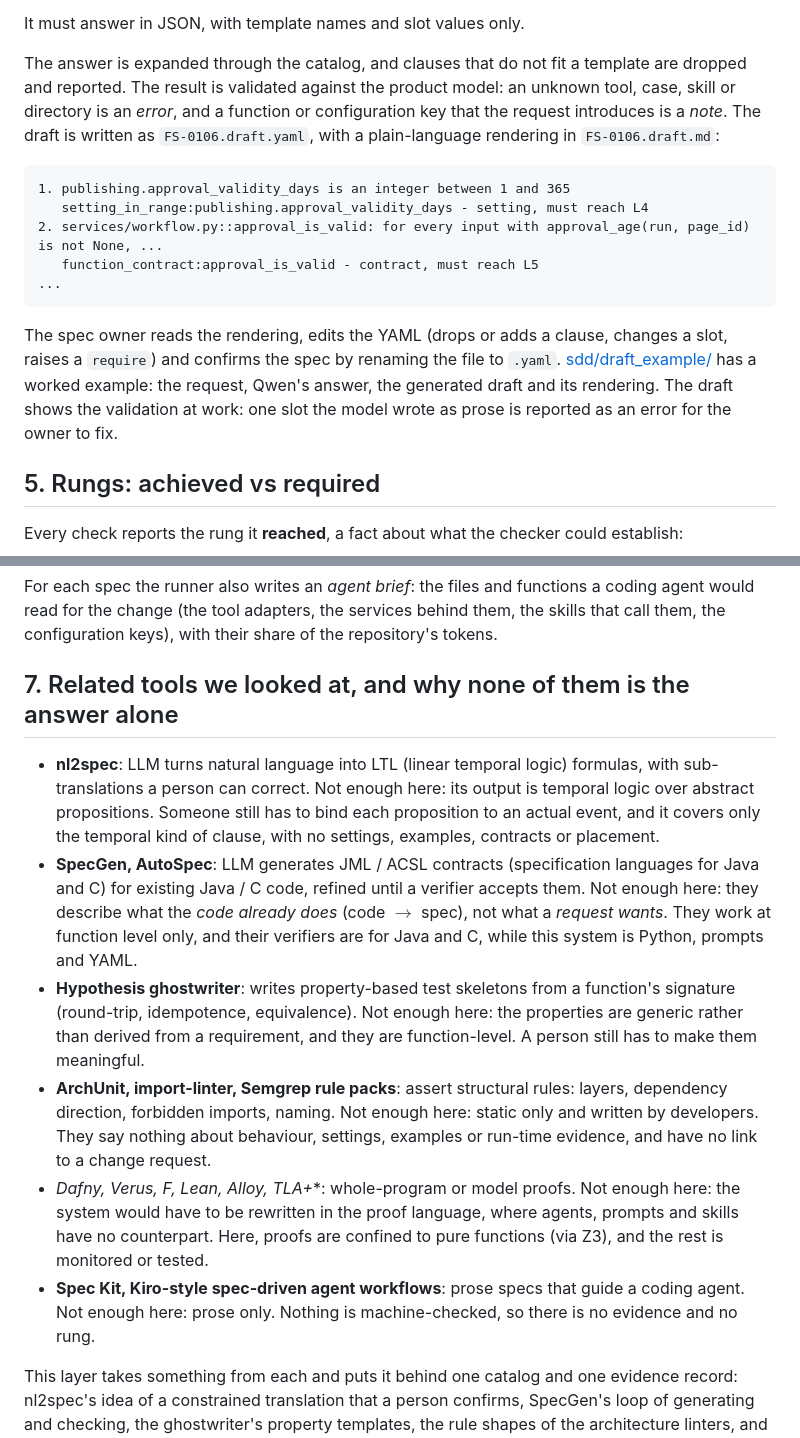
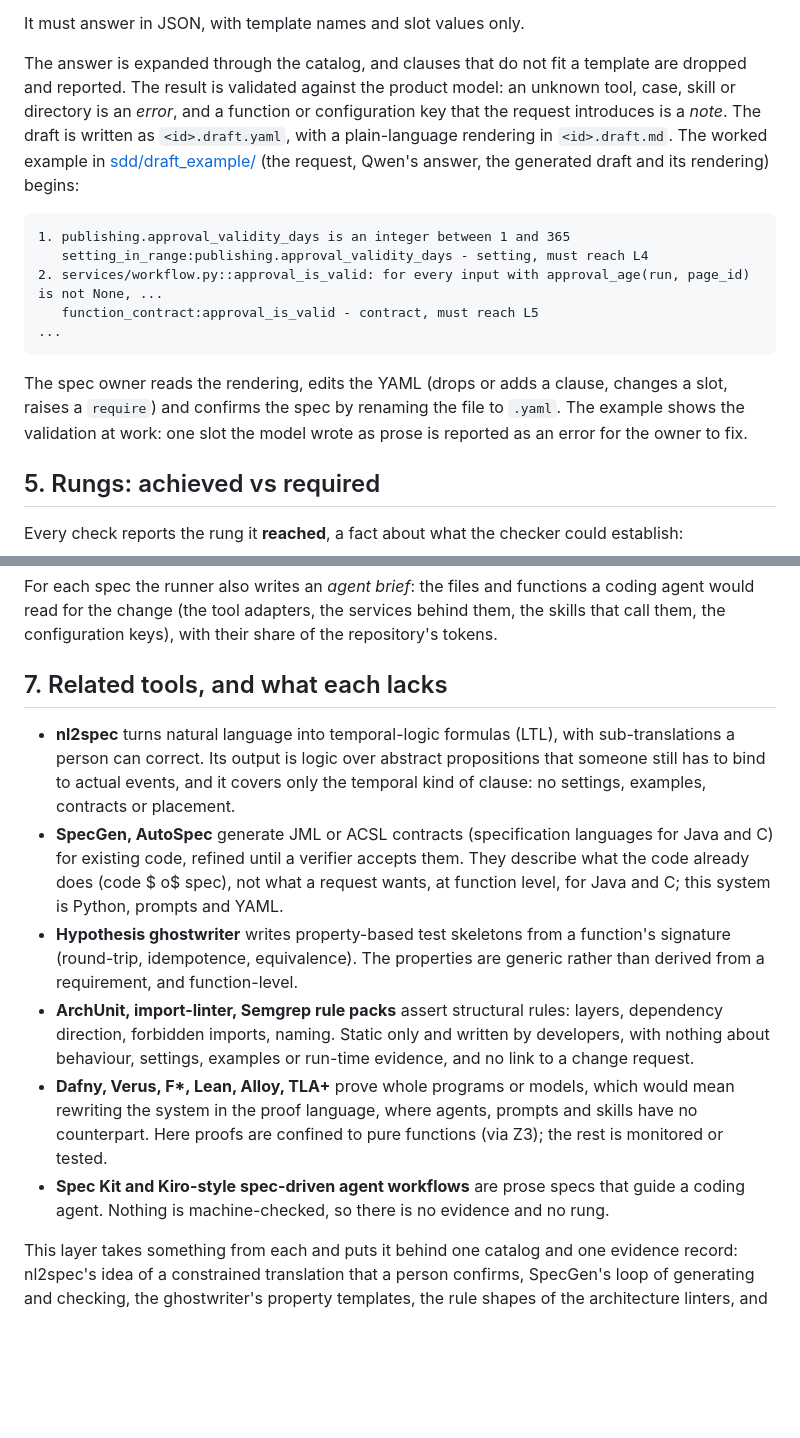
Before and after one commit to unibuc-cs/TestingTheAgents, a Markdown page: trace-eval/docs/SDD_GUIDE.md, 2 parts joined by grey strips. Drawn GitHub-style; blank space fills up the shorter version.

Commit message:
SDD_GUIDE: the draft rendering named as the worked example's; the related tools in fewer words

````diff
--- a/trace-eval/docs/SDD_GUIDE.md
+++ b/trace-eval/docs/SDD_GUIDE.md
@@ -126,9 +126,10 @@ request and a *slice of the product model*:
 It must answer in JSON, with template names and slot values only.
 
 The answer is expanded through the catalog, and clauses that do not fit a template are dropped and reported.
-The result is validated against the product model: an unknown tool, case, skill or directory is an *error*,
-and a function or configuration key that the request introduces is a *note*. The draft is written as
-`FS-0106.draft.yaml`, with a plain-language rendering in `FS-0106.draft.md`:
+The result is validated against the product model: an unknown tool, case, skill or directory is an *error*, and a
+function or configuration key that the request introduces is a *note*. The draft is written as `<id>.draft.yaml`,
+with a plain-language rendering in `<id>.draft.md`. The worked example in [sdd/draft_example/](sdd/draft_example/)
+(the request, Qwen's answer, the generated draft and its rendering) begins:
 
 ```
 1. publishing.approval_validity_days is an integer between 1 and 365
@@ -139,9 +140,8 @@ and a function or configuration key that the request introduces is a *note*. The
 ```
 
 The spec owner reads the rendering, edits the YAML (drops or adds a clause, changes a slot, raises a `require`) and
-confirms the spec by renaming the file to `.yaml`. [sdd/draft_example/](sdd/draft_example/) has a worked example:
-the request, Qwen's answer, the generated draft and its rendering. The draft shows the validation at work: one slot
-the model wrote as prose is reported as an error for the owner to fix.
+confirms the spec by renaming the file to `.yaml`. The example shows the validation at work: one slot the model
+wrote as prose is reported as an error for the owner to fix.
 
 ## 5. Rungs: achieved vs required
 
@@ -195,27 +195,24 @@ For each spec the runner also writes an *agent brief*: the files and functions a
 change (the tool adapters, the services behind them, the skills that call them, the configuration keys), with their
 share of the repository's tokens.
 
-## 7. Related tools we looked at, and why none of them is the answer alone
+## 7. Related tools, and what each lacks
 
-- **nl2spec**: LLM turns natural language into LTL (linear temporal logic) formulas, with sub-translations a person
-  can correct. Not enough here: its output is temporal logic over abstract propositions. Someone still has to bind
-  each proposition to an actual event, and it covers only the temporal kind of clause, with no settings, examples,
-  contracts or placement.
-- **SpecGen, AutoSpec**: LLM generates JML / ACSL contracts (specification languages for Java and C) for existing
-  Java / C code, refined until a verifier accepts them. Not enough here: they describe what the *code already does*
-  (code $\to$ spec), not what a *request wants*. They work at function level only, and their verifiers are for Java
-  and C, while this system is Python, prompts and YAML.
-- **Hypothesis ghostwriter**: writes property-based test skeletons from a function's signature (round-trip,
-  idempotence, equivalence). Not enough here: the properties are generic rather than derived from a requirement,
-  and they are function-level. A person still has to make them meaningful.
-- **ArchUnit, import-linter, Semgrep rule packs**: assert structural rules: layers, dependency direction, forbidden
-  imports, naming. Not enough here: static only and written by developers. They say nothing about behaviour,
-  settings, examples or run-time evidence, and have no link to a change request.
-- **Dafny, Verus, F*, Lean, Alloy, TLA+**: whole-program or model proofs. Not enough here: the system would have to
-  be rewritten in the proof language, where agents, prompts and skills have no counterpart. Here, proofs are
-  confined to pure functions (via Z3), and the rest is monitored or tested.
-- **Spec Kit, Kiro-style spec-driven agent workflows**: prose specs that guide a coding agent. Not enough here:
-  prose only. Nothing is machine-checked, so there is no evidence and no rung.
+- **nl2spec** turns natural language into temporal-logic formulas (LTL), with sub-translations a person can
+  correct. Its output is logic over abstract propositions that someone still has to bind to actual events, and it
+  covers only the temporal kind of clause: no settings, examples, contracts or placement.
+- **SpecGen, AutoSpec** generate JML or ACSL contracts (specification languages for Java and C) for existing code,
+  refined until a verifier accepts them. They describe what the code already does (code $ o$ spec), not what a
+  request wants, at function level, for Java and C; this system is Python, prompts and YAML.
+- **Hypothesis ghostwriter** writes property-based test skeletons from a function's signature (round-trip,
+  idempotence, equivalence). The properties are generic rather than derived from a requirement, and function-level.
+- **ArchUnit, import-linter, Semgrep rule packs** assert structural rules: layers, dependency direction, forbidden
+  imports, naming. Static only and written by developers, with nothing about behaviour, settings, examples or
+  run-time evidence, and no link to a change request.
+- **Dafny, Verus, F\*, Lean, Alloy, TLA+** prove whole programs or models, which would mean rewriting the system in
+  the proof language, where agents, prompts and skills have no counterpart. Here proofs are confined to pure
+  functions (via Z3); the rest is monitored or tested.
+- **Spec Kit and Kiro-style spec-driven agent workflows** are prose specs that guide a coding agent. Nothing is
+  machine-checked, so there is no evidence and no rung.
 
 This layer takes something from each and puts it behind one catalog and one evidence record: nl2spec's
 idea of a constrained translation that a person confirms, SpecGen's loop of generating and checking, the
````
